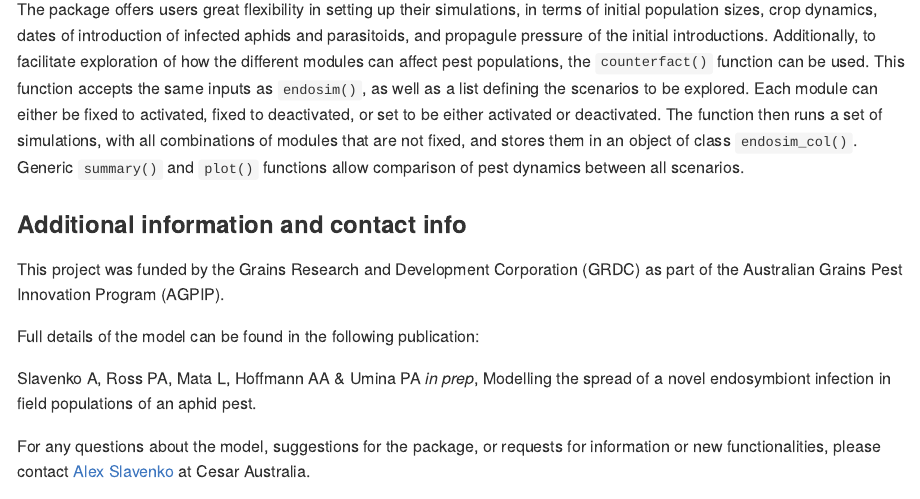
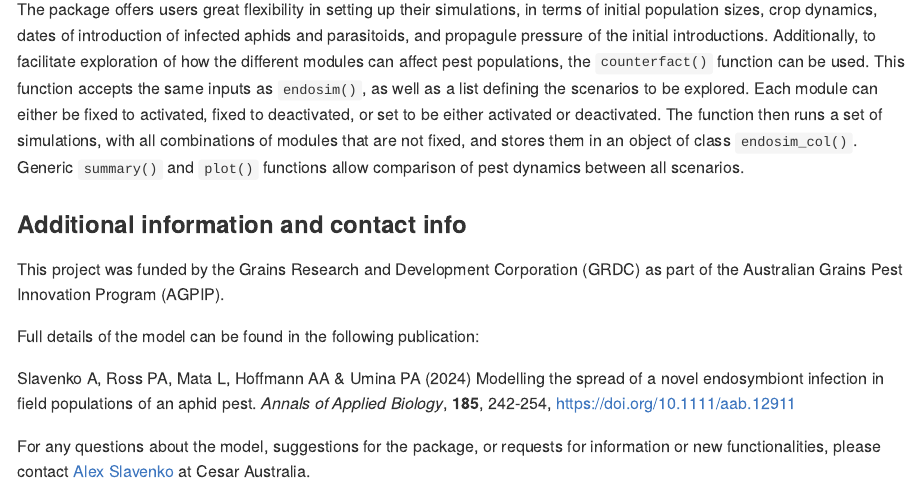
Before and after one commit to cesaraustralia/EndoSim, an R Markdown document (README.Rmd): the page in a window 1100 px wide, from 1580 px down. Rendered offline with R 4.5, knitr and Pandoc, with nearby package versions; some code elsewhere in the file could not run offline.

Commit message:
Update README.Rmd

```diff
--- a/README.Rmd
+++ b/README.Rmd
@@ -69,7 +69,7 @@ This project was funded by the Grains Research and Development Corporation (GRDC
 
 Full details of the model can be found in the following publication:
 
-Slavenko A, Ross PA, Mata L, Hoffmann AA & Umina PA *in prep*, Modelling the spread of a novel endosymbiont infection in field populations of an aphid pest.
+Slavenko A, Ross PA, Mata L, Hoffmann AA & Umina PA (2024) Modelling the spread of a novel endosymbiont infection in field populations of an aphid pest. *Annals of Applied Biology*, **185**, 242-254, https://doi.org/10.1111/aab.12911
 
 For any questions about the model, suggestions for the package, or requests for information or new functionalities, please contact [Alex Slavenko](mailto:aslavenko@cesaraustralia.com?subject=EndoSim) at Cesar Australia.
 
```
